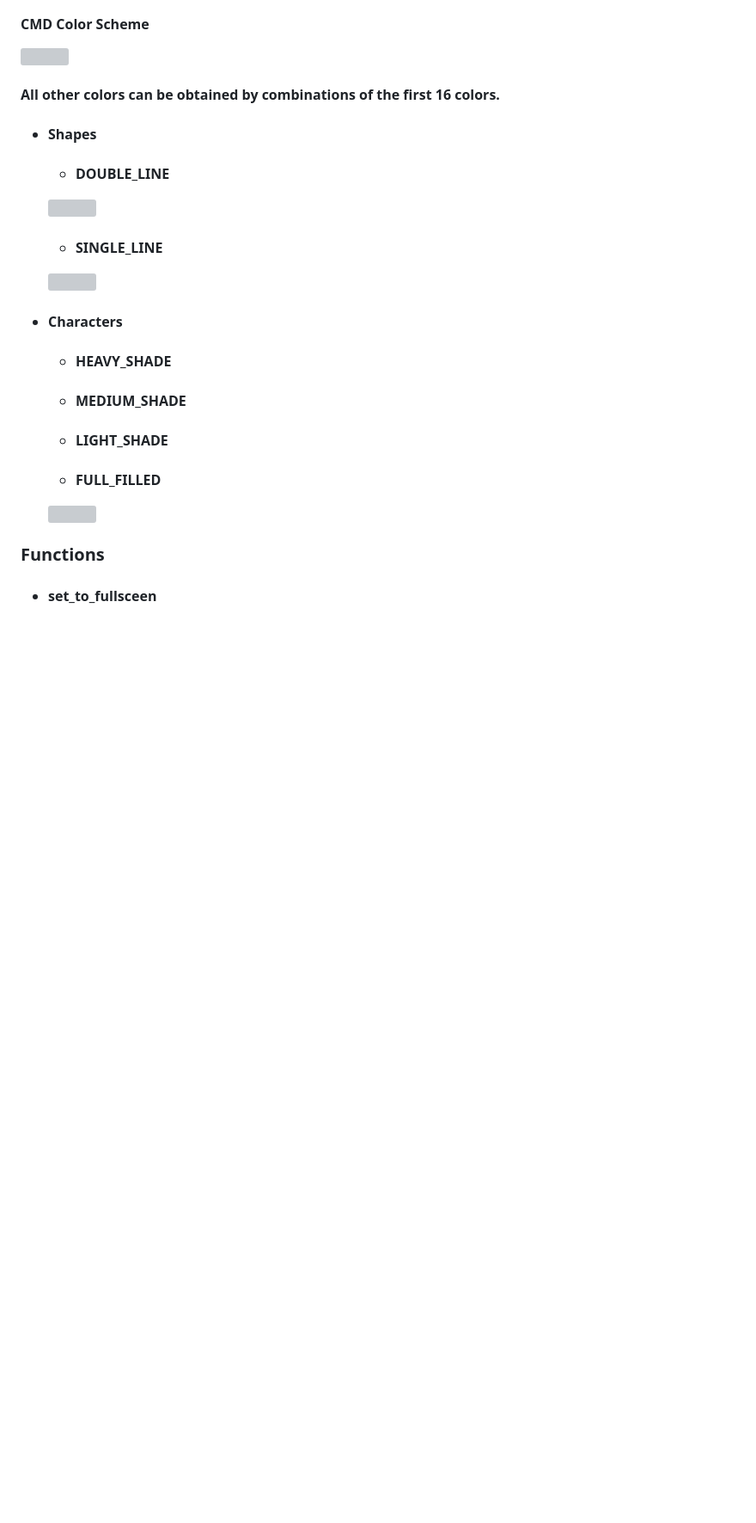
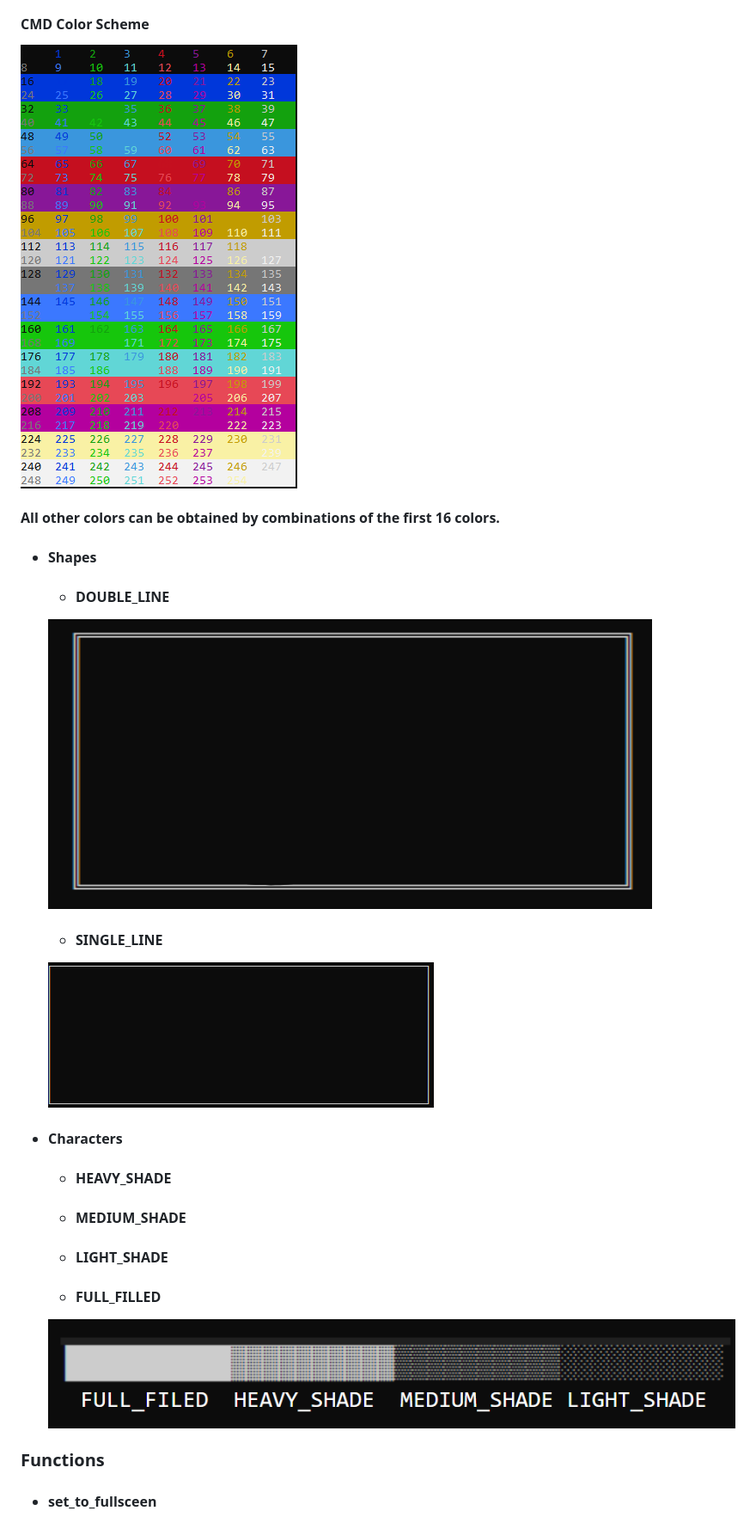
Before and after one commit to ohananoshi/cmd_utils, a Markdown page: Readme.md, the part around the change printed below. Shown: that part at 86% size. Rendered like a GitHub page; blank space fills up the shorter version; grey boxes are pictures that could not be loaded.

```diff
--- a/Readme.md
+++ b/Readme.md
@@ -40,18 +40,18 @@
 
 
 #### CMD Color Scheme
-![](images/color_scheme.png "possible colors for cmd")
+![](Images/color_scheme.png "possible colors for cmd")
 
 #### All other colors can be obtained by combinations of the first 16 colors.
 
 - #### Shapes
     - #### DOUBLE_LINE
 
-    ![](images/shape_example.png "double line")
+    ![](Images/shape_example.png "double line")
 
     - #### SINGLE_LINE
 
-    ![](images/shape_example2.png "single line")
+    ![](Images/shape_example2.png "single line")
 
 - #### Characters
 
@@ -60,7 +60,7 @@
     - #### LIGHT_SHADE
     - #### FULL_FILLED
 
-    ![](images/shade_example.png "single line")
+    ![](Images/shade_example.png "single line")
 
 ### Functions
 - #### set_to_fullsceen
```
Also changed, not shown: other parts of Readme.md (+4 -4 lines).
